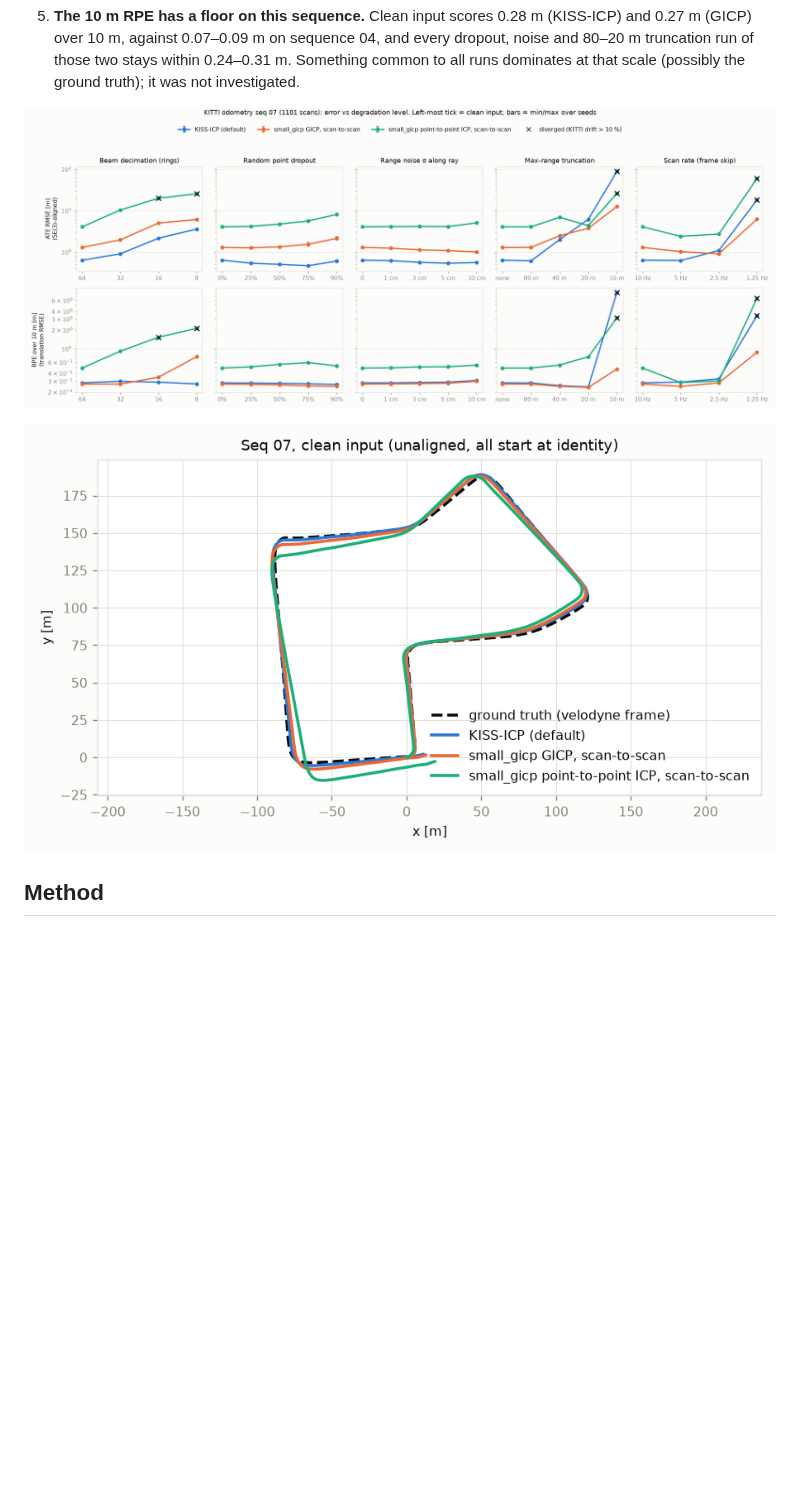
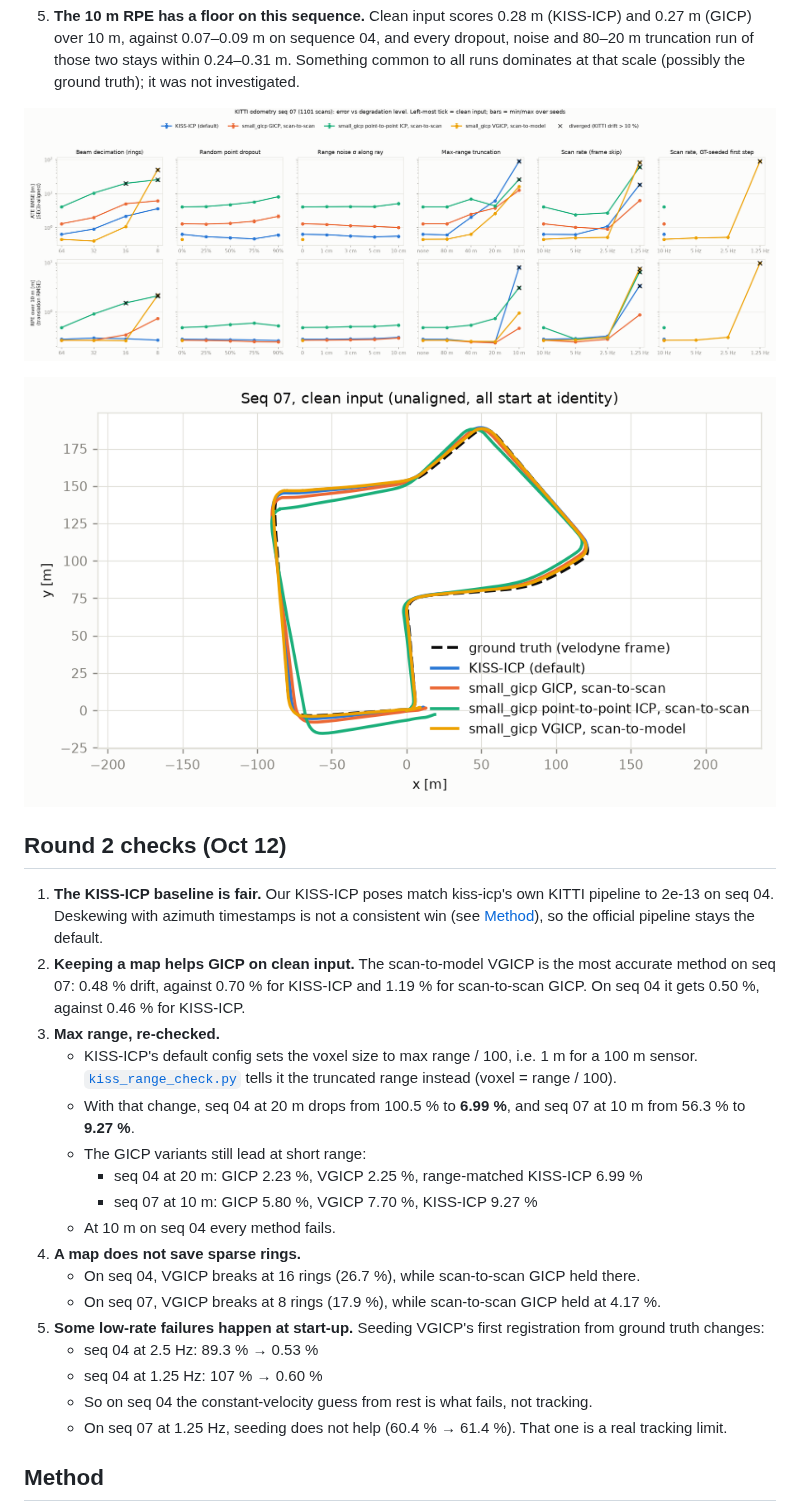
Before and after one commit to thiagopari/lidar-odometry-degradation, a Markdown page: README.md, the part around one of its changes. Drawn GitHub-style; pictures changed too: results/07_clean_traj.png, results/07_sweep.png; blank space fills up the shorter version.

```diff
--- a/README.md
+++ b/README.md
@@ -101,6 +106,35 @@ Drift here uses the 100–600 m segments of the 694 m loop. The full table is
 
 ![Clean-input trajectories, seq 07](results/07_clean_traj.png)
 
+## Round 2 checks (Oct 12)
+
+1. **The KISS-ICP baseline is fair.** Our KISS-ICP poses match kiss-icp's own
+   KITTI pipeline to 2e-13 on seq 04. Deskewing with azimuth timestamps is not a
+   consistent win (see [Method](#method)), so the official pipeline stays the default.
+2. **Keeping a map helps GICP on clean input.** The scan-to-model VGICP is the most
+   accurate method on seq 07: 0.48 % drift, against 0.70 % for KISS-ICP and
+   1.19 % for scan-to-scan GICP. On seq 04 it gets 0.50 %, against 0.46 % for KISS-ICP.
+3. **Max range, re-checked.**
+   - KISS-ICP's default config sets the voxel size to max range / 100, i.e. 1 m
+     for a 100 m sensor. [`kiss_range_check.py`](kiss_range_check.py) tells it the
+     truncated range instead (voxel = range / 100).
+   - With that change, seq 04 at 20 m drops from 100.5 % to **6.99 %**, and seq 07
+     at 10 m from 56.3 % to **9.27 %**.
+   - The GICP variants still lead at short range:
+     - seq 04 at 20 m: GICP 2.23 %, VGICP 2.25 %, range-matched KISS-ICP 6.99 %
+     - seq 07 at 10 m: GICP 5.80 %, VGICP 7.70 %, KISS-ICP 9.27 %
+   - At 10 m on seq 04 every method fails.
+4. **A map does not save sparse rings.**
+   - On seq 04, VGICP breaks at 16 rings (26.7 %), while scan-to-scan GICP held there.
+   - On seq 07, VGICP breaks at 8 rings (17.9 %), while scan-to-scan GICP held at 4.17 %.
+5. **Some low-rate failures happen at start-up.** Seeding VGICP's first
+   registration from ground truth changes:
+   - seq 04 at 2.5 Hz: 89.3 % → 0.53 %
+   - seq 04 at 1.25 Hz: 107 % → 0.60 %
+   - So on seq 04 the constant-velocity guess from rest is what fails, not tracking.
+   - On seq 07 at 1.25 Hz, seeding does not help (60.4 % → 61.4 %). That one is a
+     real tracking limit.
+
 ## Method
 
 **Data.** KITTI raw drive `2011_09_30_drive_0016` (sync), frames 0–270, which
```
Also changed, not shown: other parts of README.md (+27 -1 lines), results/04_clean_traj.png, results/04_sweep.png, 5 other files.
